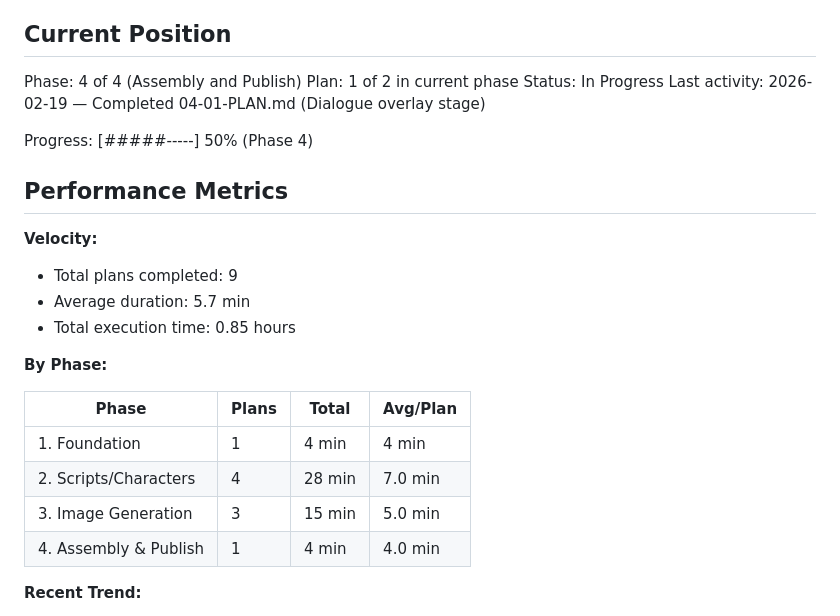
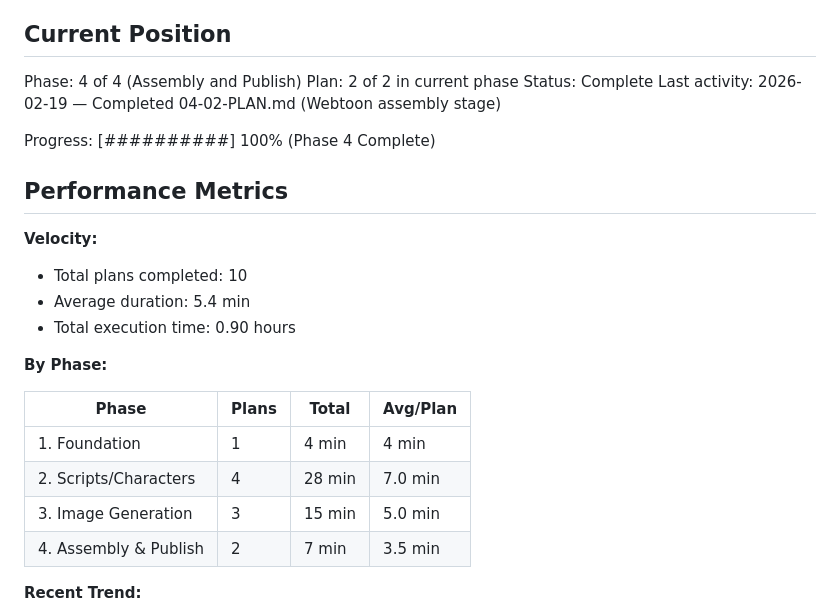
Before and after one commit to don1989/plasma, a Markdown page: .planning/STATE.md, the part around the change. GitHub-like rendering.

```diff
--- a/.planning/STATE.md
+++ b/.planning/STATE.md
@@ -10,18 +10,18 @@ See: .planning/PROJECT.md (updated 2026-02-18)
 ## Current Position
 
 Phase: 4 of 4 (Assembly and Publish)
-Plan: 1 of 2 in current phase
-Status: In Progress
-Last activity: 2026-02-19 — Completed 04-01-PLAN.md (Dialogue overlay stage)
+Plan: 2 of 2 in current phase
+Status: Complete
+Last activity: 2026-02-19 — Completed 04-02-PLAN.md (Webtoon assembly stage)
 
-Progress: [#####-----] 50% (Phase 4)
+Progress: [##########] 100% (Phase 4 Complete)
 
 ## Performance Metrics
 
 **Velocity:**
-- Total plans completed: 9
-- Average duration: 5.7 min
-- Total execution time: 0.85 hours
+- Total plans completed: 10
+- Average duration: 5.4 min
+- Total execution time: 0.90 hours
 
 **By Phase:**
 
@@ -30,7 +30,7 @@ Progress: [#####-----] 50% (Phase 4)
 | 1. Foundation | 1 | 4 min | 4 min |
 | 2. Scripts/Characters | 4 | 28 min | 7.0 min |
 | 3. Image Generation | 3 | 15 min | 5.0 min |
-| 4. Assembly & Publish | 1 | 4 min | 4.0 min |
+| 4. Assembly & Publish | 2 | 7 min | 3.5 min |
 
 **Recent Trend:**
 - Last 5 plans: 02-04 (8 min), 03-01 (3 min), 03-02 (5 min), 03-03 (7 min), 04-01 (4 min)
```
Also changed, not shown: .planning/REQUIREMENTS.md (+6 -6 lines), 1 other file.
